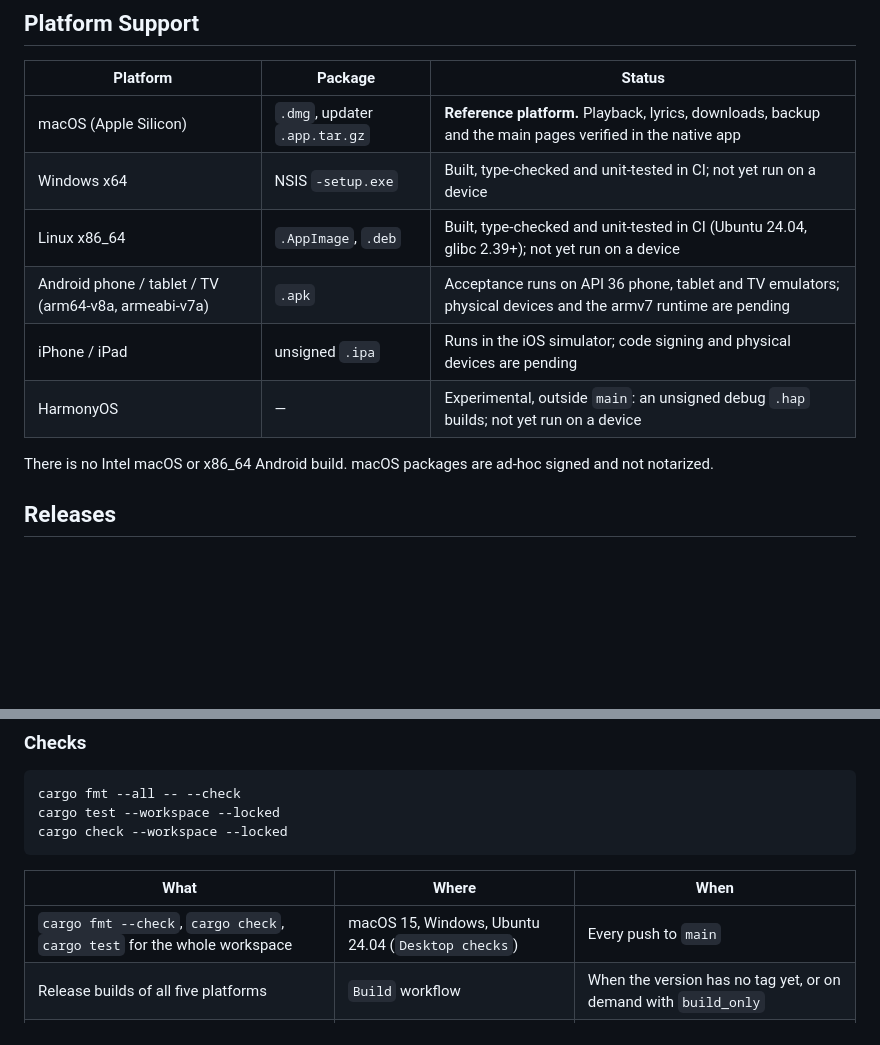
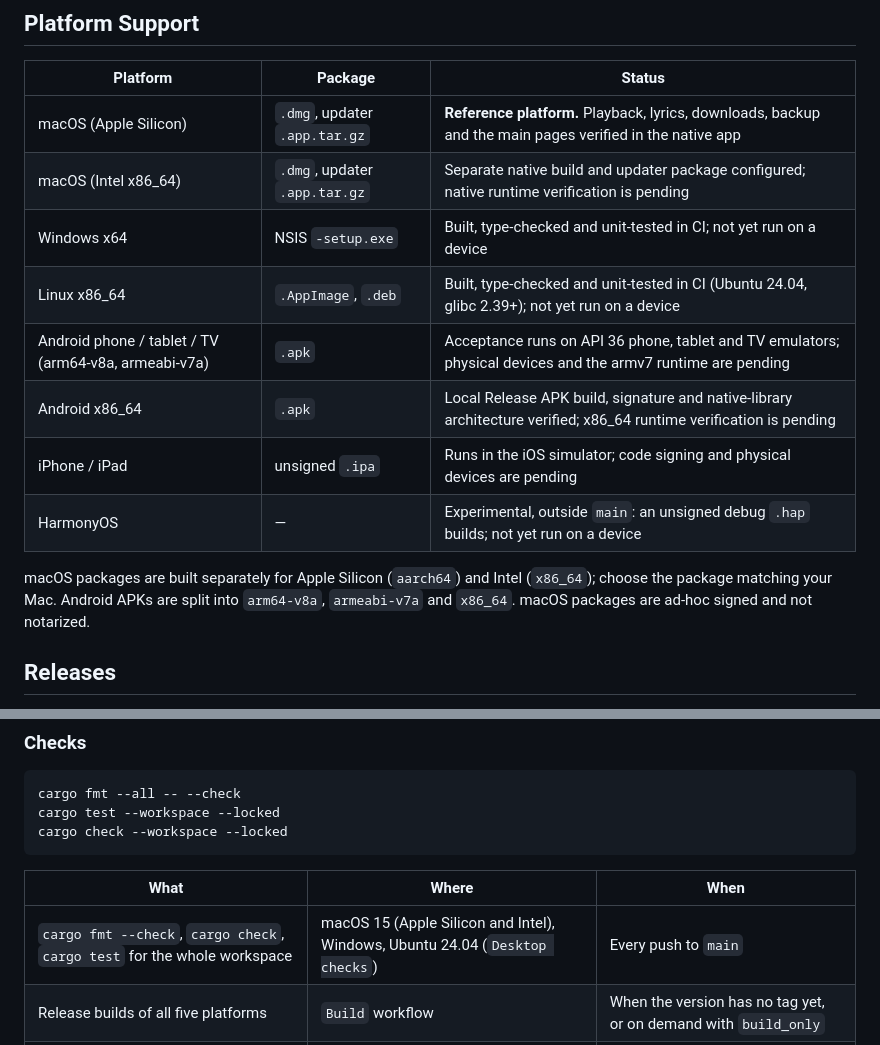
Before and after one commit to Mio888888/Mio-Music, a Markdown page: README.md, 2 parts joined by grey strips. Rendered like a GitHub page; blank space fills up the shorter version.

```diff
--- a/README.md
+++ b/README.md
@@ -109,13 +109,15 @@ Plugins run in a resource-limited QuickJS sandbox. To write your own connector,
 | Platform | Package | Status |
 |---|---|---|
 | macOS (Apple Silicon) | `.dmg`, updater `.app.tar.gz` | **Reference platform.** Playback, lyrics, downloads, backup and the main pages verified in the native app |
+| macOS (Intel x86_64) | `.dmg`, updater `.app.tar.gz` | Separate native build and updater package configured; native runtime verification is pending |
 | Windows x64 | NSIS `-setup.exe` | Built, type-checked and unit-tested in CI; not yet run on a device |
 | Linux x86_64 | `.AppImage`, `.deb` | Built, type-checked and unit-tested in CI (Ubuntu 24.04, glibc 2.39+); not yet run on a device |
 | Android phone / tablet / TV (arm64-v8a, armeabi-v7a) | `.apk` | Acceptance runs on API 36 phone, tablet and TV emulators; physical devices and the armv7 runtime are pending |
+| Android x86_64 | `.apk` | Local Release APK build, signature and native-library architecture verified; x86_64 runtime verification is pending |
 | iPhone / iPad | unsigned `.ipa` | Runs in the iOS simulator; code signing and physical devices are pending |
 | HarmonyOS | — | Experimental, outside `main`: an unsigned debug `.hap` builds; not yet run on a device |
 
-There is no Intel macOS or x86_64 Android build. macOS packages are ad-hoc signed and not notarized.
+macOS packages are built separately for Apple Silicon (`aarch64`) and Intel (`x86_64`); choose the package matching your Mac. Android APKs are split into `arm64-v8a`, `armeabi-v7a` and `x86_64`. macOS packages are ad-hoc signed and not notarized.
 
 ## Releases
 
@@ -177,7 +179,7 @@ cargo check --workspace --locked
 
 | What | Where | When |
 |---|---|---|
-| `cargo fmt --check`, `cargo check`, `cargo test` for the whole workspace | macOS 15, Windows, Ubuntu 24.04 (`Desktop checks`) | Every push to `main` |
+| `cargo fmt --check`, `cargo check`, `cargo test` for the whole workspace | macOS 15 (Apple Silicon and Intel), Windows, Ubuntu 24.04 (`Desktop checks`) | Every push to `main` |
 | Release builds of all five platforms | `Build` workflow | When the version has no tag yet, or on demand with `build_only` |
 | Interactive acceptance | macOS app; Android emulators; iOS simulator | Manually, during development |
 
```
Also changed, not shown: README.zh-CN.md (+4 -2 lines), apps/mobile/README.md (+11 -5 lines), website/assets/screenshots/iphone-duo.jpg (added), 11 other files.
